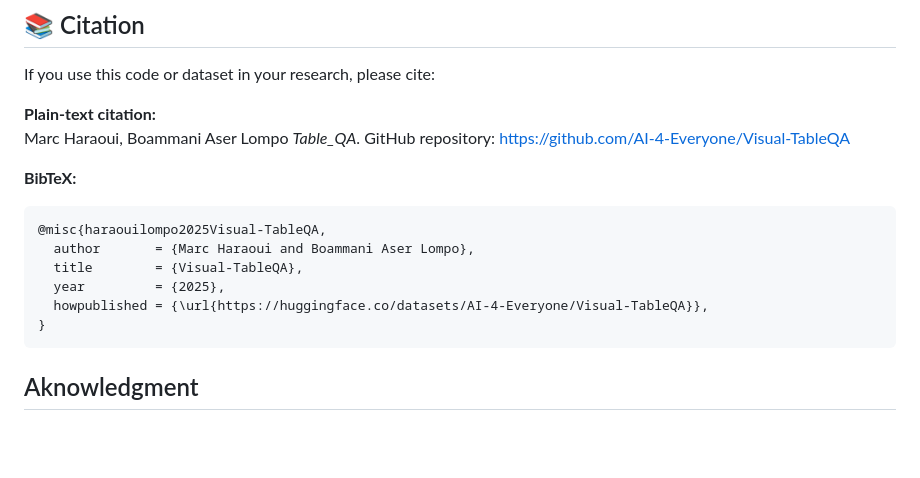
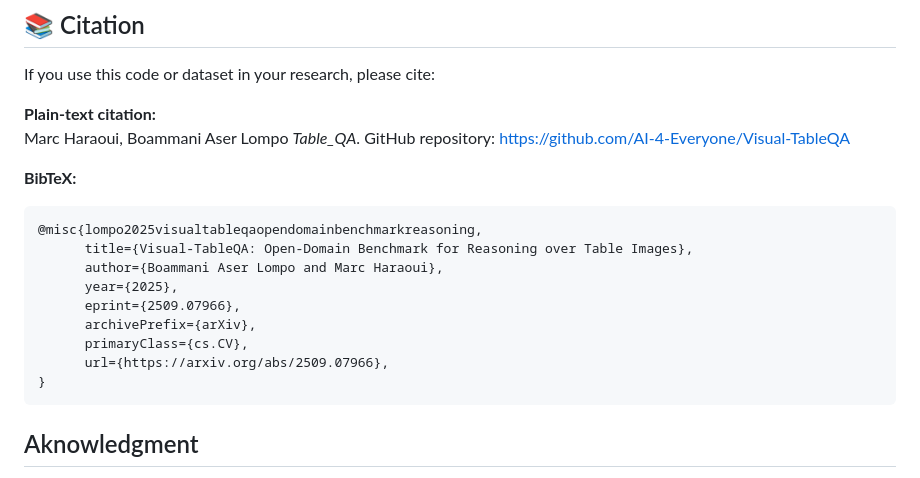
Before and after one commit to AI-4-Everyone/Visual-TableQA-v2, a Markdown page: README.md, the part around the change. GitHub-like rendering; blank space fills up the shorter version.

Commit message:
Update bibtex citation

````diff
--- a/README.md
+++ b/README.md
@@ -102,11 +102,14 @@ Marc Haraoui, Boammani Aser Lompo *Table\_QA*. GitHub repository: https://github
 
 **BibTeX:**
 ```bibtex
-@misc{haraouilompo2025Visual-TableQA,
-  author       = {Marc Haraoui and Boammani Aser Lompo},
-  title        = {Visual-TableQA},
-  year         = {2025},
-  howpublished = {\url{https://huggingface.co/datasets/AI-4-Everyone/Visual-TableQA}},
+@misc{lompo2025visualtableqaopendomainbenchmarkreasoning,
+      title={Visual-TableQA: Open-Domain Benchmark for Reasoning over Table Images},
+      author={Boammani Aser Lompo and Marc Haraoui},
+      year={2025},
+      eprint={2509.07966},
+      archivePrefix={arXiv},
+      primaryClass={cs.CV},
+      url={https://arxiv.org/abs/2509.07966},
 }
 ```
 ## Aknowledgment
````
